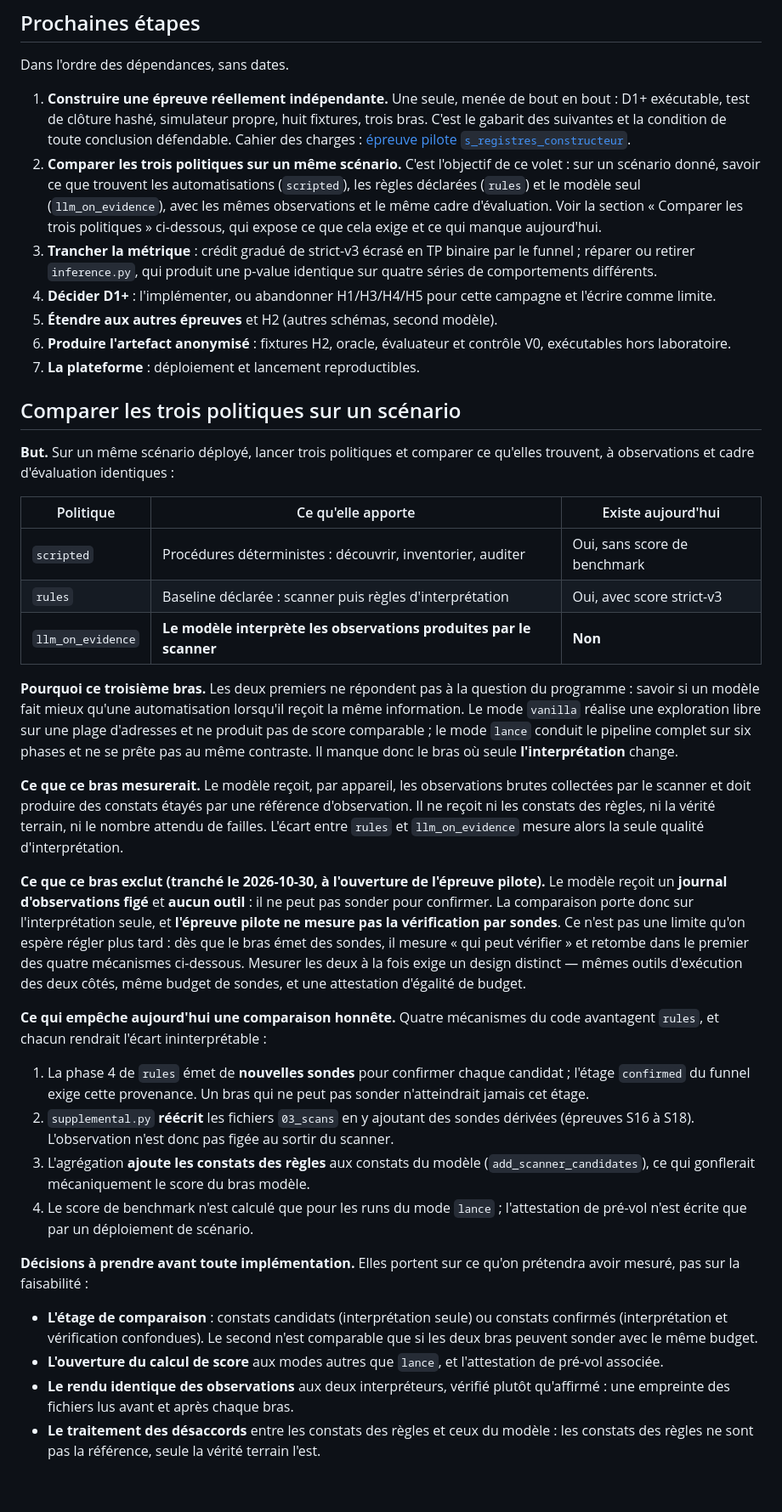
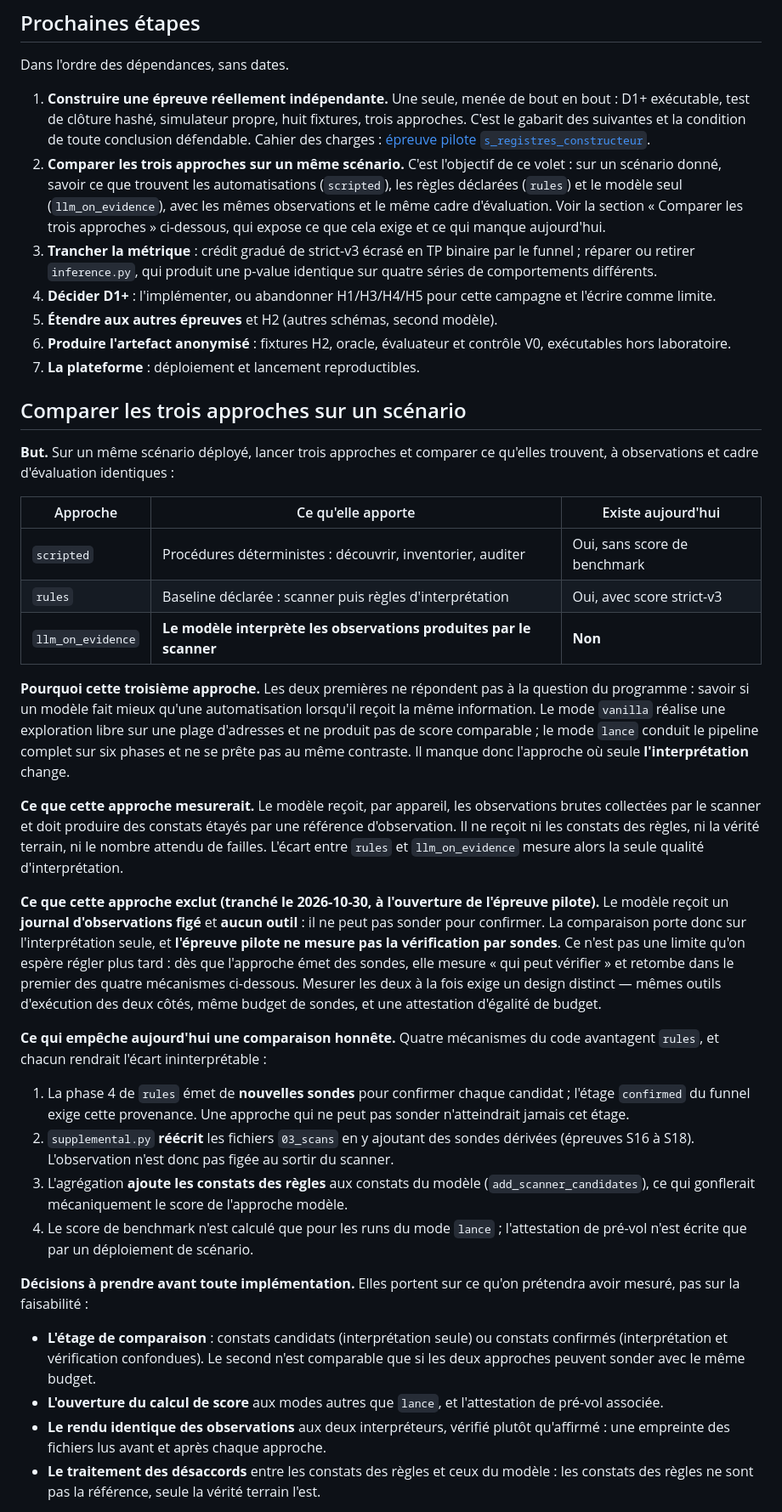
Before and after one commit to Tanguyvans/LANCE, a Markdown page: objectifs/ETAT-COURANT.md, the part around one of its changes. Shown at 85% size. Drawn GitHub-style; blank space fills up the shorter version.

Commit message:
docs: drop the overloaded "bras", one word "approche" for an audit approach
In the French state docs, "bras" named three different things (an audit
approach, a single run, an H2 engine) and "politique" was a second word
for the same approach. Standardise on "approche" for a runnable approach
and "run" for an execution; the English report keeps its deliberate
approach/policy/engine split.

Co-Authored-By: Claude Opus 4.8 <noreply@anthropic.com>

```diff
--- a/objectifs/ETAT-COURANT.md
+++ b/objectifs/ETAT-COURANT.md
@@ -117,14 +117,14 @@ Dans l'ordre des dépendances, sans dates.
 
 1. **Construire une épreuve réellement indépendante.** Une seule, menée de bout
    en bout : D1+ exécutable, test de clôture hashé, simulateur propre, huit
-   fixtures, trois bras. C'est le gabarit des suivantes et la condition de toute
+   fixtures, trois approches. C'est le gabarit des suivantes et la condition de toute
    conclusion défendable. Cahier des charges :
    [épreuve pilote `s_registres_constructeur`](../research/2026-10-30-famille-pilote-registres-constructeur/README.md).
-2. **Comparer les trois politiques sur un même scénario.** C'est l'objectif de ce
+2. **Comparer les trois approches sur un même scénario.** C'est l'objectif de ce
    volet : sur un scénario donné, savoir ce que trouvent les automatisations
    (`scripted`), les règles déclarées (`rules`) et le modèle seul
    (`llm_on_evidence`), avec les mêmes observations et le même cadre
-   d'évaluation. Voir la section « Comparer les trois politiques » ci-dessous,
+   d'évaluation. Voir la section « Comparer les trois approches » ci-dessous,
    qui expose ce que cela exige et ce qui manque aujourd'hui.
 3. **Trancher la métrique** : crédit gradué de strict-v3 écrasé en TP binaire
    par le funnel ; réparer ou retirer `inference.py`, qui produit une p-value
@@ -137,36 +137,36 @@ Dans l'ordre des dépendances, sans dates.
    contrôle V0, exécutables hors laboratoire.
 7. **La plateforme** : déploiement et lancement reproductibles.
 
-## Comparer les trois politiques sur un scénario
+## Comparer les trois approches sur un scénario
 
-**But.** Sur un même scénario déployé, lancer trois politiques et comparer ce
+**But.** Sur un même scénario déployé, lancer trois approches et comparer ce
 qu'elles trouvent, à observations et cadre d'évaluation identiques :
 
-| Politique | Ce qu'elle apporte | Existe aujourd'hui |
+| Approche | Ce qu'elle apporte | Existe aujourd'hui |
 | --- | --- | --- |
 | `scripted` | Procédures déterministes : découvrir, inventorier, auditer | Oui, sans score de benchmark |
 | `rules` | Baseline déclarée : scanner puis règles d'interprétation | Oui, avec score strict-v3 |
 | `llm_on_evidence` | **Le modèle interprète les observations produites par le scanner** | **Non** |
 
-**Pourquoi ce troisième bras.** Les deux premiers ne répondent pas à la
+**Pourquoi cette troisième approche.** Les deux premières ne répondent pas à la
 question du programme : savoir si un modèle fait mieux qu'une automatisation
 lorsqu'il reçoit la même information. Le mode `vanilla` réalise une exploration
 libre sur une plage d'adresses et ne produit pas de score comparable ; le mode
 `lance` conduit le pipeline complet sur six phases et ne se prête pas au même
-contraste. Il manque donc le bras où seule **l'interprétation** change.
+contraste. Il manque donc l'approche où seule **l'interprétation** change.
 
-**Ce que ce bras mesurerait.** Le modèle reçoit, par appareil, les observations
+**Ce que cette approche mesurerait.** Le modèle reçoit, par appareil, les observations
 brutes collectées par le scanner et doit produire des constats étayés par une
 référence d'observation. Il ne reçoit ni les constats des règles, ni la vérité
 terrain, ni le nombre attendu de failles. L'écart entre `rules` et
 `llm_on_evidence` mesure alors la seule qualité d'interprétation.
 
-**Ce que ce bras exclut (tranché le 2026-10-30, à l'ouverture de l'épreuve
+**Ce que cette approche exclut (tranché le 2026-10-30, à l'ouverture de l'épreuve
 pilote).** Le modèle reçoit un **journal d'observations figé** et **aucun
 outil** : il ne peut pas sonder pour confirmer. La comparaison porte donc sur
 l'interprétation seule, et **l'épreuve pilote ne mesure pas la vérification par
-sondes**. Ce n'est pas une limite qu'on espère régler plus tard : dès que le
-bras émet des sondes, il mesure « qui peut vérifier » et retombe dans le
+sondes**. Ce n'est pas une limite qu'on espère régler plus tard : dès que l'approche
+émet des sondes, elle mesure « qui peut vérifier » et retombe dans le
 premier des quatre mécanismes ci-dessous. Mesurer les deux à la fois exige un
 design distinct — mêmes outils d'exécution des deux côtés, même budget de
 sondes, et une attestation d'égalité de budget.
@@ -175,13 +175,13 @@ sondes, et une attestation d'égalité de budget.
 code avantagent `rules`, et chacun rendrait l'écart ininterprétable :
 
 1. La phase 4 de `rules` émet de **nouvelles sondes** pour confirmer chaque
-   candidat ; l'étage `confirmed` du funnel exige cette provenance. Un bras qui
+   candidat ; l'étage `confirmed` du funnel exige cette provenance. Une approche qui
    ne peut pas sonder n'atteindrait jamais cet étage.
 2. `supplemental.py` **réécrit** les fichiers `03_scans` en y ajoutant des
    sondes dérivées (épreuves S16 à S18). L'observation n'est donc pas figée au
    sortir du scanner.
 3. L'agrégation **ajoute les constats des règles** aux constats du modèle
-   (`add_scanner_candidates`), ce qui gonflerait mécaniquement le score du bras
+   (`add_scanner_candidates`), ce qui gonflerait mécaniquement le score de l'approche
    modèle.
 4. Le score de benchmark n'est calculé que pour les runs du mode `lance` ;
    l'attestation de pré-vol n'est écrite que par un déploiement de scénario.
@@ -191,11 +191,11 @@ prétendra avoir mesuré, pas sur la faisabilité :
 
 - **L'étage de comparaison** : constats candidats (interprétation seule) ou
   constats confirmés (interprétation et vérification confondues). Le second
-  n'est comparable que si les deux bras peuvent sonder avec le même budget.
+  n'est comparable que si les deux approches peuvent sonder avec le même budget.
 - **L'ouverture du calcul de score** aux modes autres que `lance`, et
   l'attestation de pré-vol associée.
 - **Le rendu identique des observations** aux deux interpréteurs, vérifié plutôt
-  qu'affirmé : une empreinte des fichiers lus avant et après chaque bras.
+  qu'affirmé : une empreinte des fichiers lus avant et après chaque approche.
 - **Le traitement des désaccords** entre les constats des règles et ceux du
   modèle : les constats des règles ne sont pas la référence, seule la vérité
   terrain l'est.
```
Also changed, not shown: other parts of objectifs/ETAT-COURANT.md (+6 -6 lines), AGENTS.md (+1 -1 lines).
